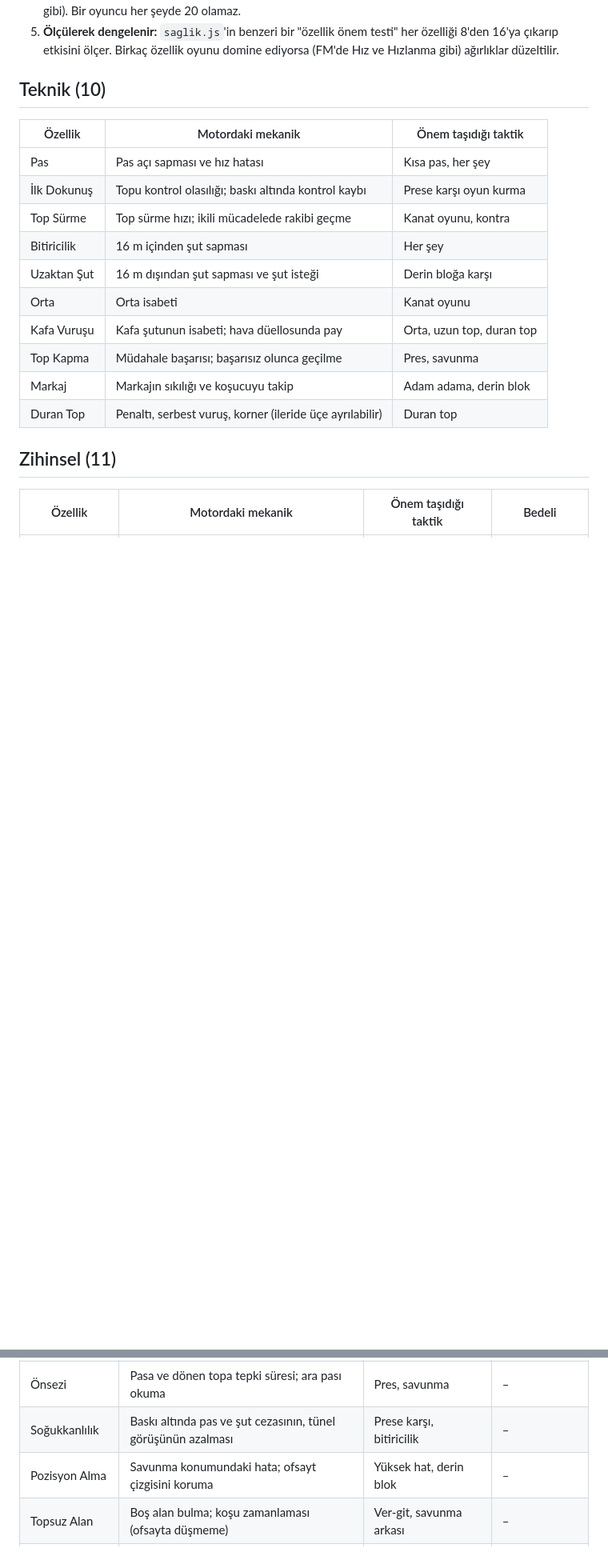
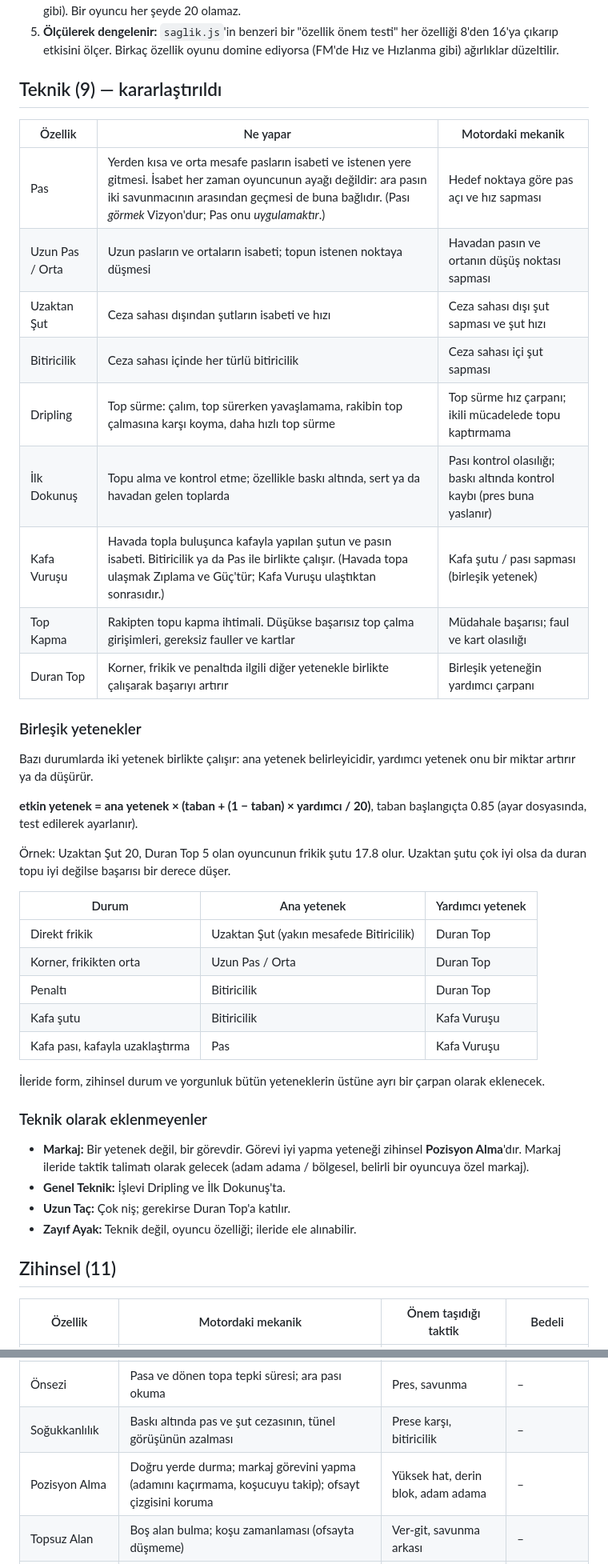
Before and after one commit to kayikyaki-coder/deneme-tahtas-, a Markdown page: kenar-cizgisi/OZELLIKLER.md, 2 parts joined by grey strips. Shown at 80% size. Drawn GitHub-style; blank space fills up the shorter version.

Commit message:
Teknik özellikler kararlaştırıldı: 9 özellik ve birleşik yetenek kuralı
Markaj yetenek değil görev olarak çıkarıldı; Pozisyon Alma (zihinsel) kapsar.

Co-Authored-By: Claude Opus 5.5 <noreply@anthropic.com>
Claude-Session: https://claude.ai/code/session_01HSuhvfV3e4JKhDWhL7DwVC

```diff
--- a/kenar-cizgisi/OZELLIKLER.md
+++ b/kenar-cizgisi/OZELLIKLER.md
@@ -10,20 +10,44 @@ FM'e yakın, 1-20 ölçekli bir set. Karakteristik (kişilik ve oyuncu alışkan
 4. **Mevkiye göre bütçe:** Oyuncunun genel gücü, özelliklerin mevkiye göre ağırlıklı toplamıdır (FM'deki CA gibi). Bir oyuncu her şeyde 20 olamaz.
 5. **Ölçülerek dengelenir:** `saglik.js`'in benzeri bir "özellik önem testi" her özelliği 8'den 16'ya çıkarıp etkisini ölçer. Birkaç özellik oyunu domine ediyorsa (FM'de Hız ve Hızlanma gibi) ağırlıklar düzeltilir.
 
-## Teknik (10)
+## Teknik (9) — kararlaştırıldı
 
-| Özellik | Motordaki mekanik | Önem taşıdığı taktik |
+| Özellik | Ne yapar | Motordaki mekanik |
 |---|---|---|
-| Pas | Pas açı sapması ve hız hatası | Kısa pas, her şey |
-| İlk Dokunuş | Topu kontrol olasılığı; baskı altında kontrol kaybı | Prese karşı oyun kurma |
-| Top Sürme | Top sürme hızı; ikili mücadelede rakibi geçme | Kanat oyunu, kontra |
-| Bitiricilik | 16 m içinden şut sapması | Her şey |
-| Uzaktan Şut | 16 m dışından şut sapması ve şut isteği | Derin bloğa karşı |
-| Orta | Orta isabeti | Kanat oyunu |
-| Kafa Vuruşu | Kafa şutunun isabeti; hava düellosunda pay | Orta, uzun top, duran top |
-| Top Kapma | Müdahale başarısı; başarısız olunca geçilme | Pres, savunma |
-| Markaj | Markajın sıkılığı ve koşucuyu takip | Adam adama, derin blok |
-| Duran Top | Penaltı, serbest vuruş, korner (ileride üçe ayrılabilir) | Duran top |
+| Pas | Yerden kısa ve orta mesafe pasların isabeti ve istenen yere gitmesi. İsabet her zaman oyuncunun ayağı değildir: ara pasın iki savunmacının arasından geçmesi de buna bağlıdır. (Pası *görmek* Vizyon'dur; Pas onu *uygulamaktır*.) | Hedef noktaya göre pas açı ve hız sapması |
+| Uzun Pas / Orta | Uzun pasların ve ortaların isabeti; topun istenen noktaya düşmesi | Havadan pasın ve ortanın düşüş noktası sapması |
+| Uzaktan Şut | Ceza sahası dışından şutların isabeti ve hızı | Ceza sahası dışı şut sapması ve şut hızı |
+| Bitiricilik | Ceza sahası içinde her türlü bitiricilik | Ceza sahası içi şut sapması |
+| Dripling | Top sürme: çalım, top sürerken yavaşlamama, rakibin top çalmasına karşı koyma, daha hızlı top sürme | Top sürme hız çarpanı; ikili mücadelede topu kaptırmama |
+| İlk Dokunuş | Topu alma ve kontrol etme; özellikle baskı altında, sert ya da havadan gelen toplarda | Pası kontrol olasılığı; baskı altında kontrol kaybı (pres buna yaslanır) |
+| Kafa Vuruşu | Havada topla buluşunca kafayla yapılan şutun ve pasın isabeti. Bitiricilik ya da Pas ile birlikte çalışır. (Havada topa ulaşmak Zıplama ve Güç'tür; Kafa Vuruşu ulaştıktan sonrasıdır.) | Kafa şutu / pası sapması (birleşik yetenek) |
+| Top Kapma | Rakipten topu kapma ihtimali. Düşükse başarısız top çalma girişimleri, gereksiz fauller ve kartlar | Müdahale başarısı; faul ve kart olasılığı |
+| Duran Top | Korner, frikik ve penaltıda ilgili diğer yetenekle birlikte çalışarak başarıyı artırır | Birleşik yeteneğin yardımcı çarpanı |
+
+### Birleşik yetenekler
+
+Bazı durumlarda iki yetenek birlikte çalışır: ana yetenek belirleyicidir, yardımcı yetenek onu bir miktar artırır ya da düşürür.
+
+**etkin yetenek = ana yetenek × (taban + (1 − taban) × yardımcı / 20)**, taban başlangıçta 0.85 (ayar dosyasında, test edilerek ayarlanır).
+
+Örnek: Uzaktan Şut 20, Duran Top 5 olan oyuncunun frikik şutu 17.8 olur. Uzaktan şutu çok iyi olsa da duran topu iyi değilse başarısı bir derece düşer.
+
+| Durum | Ana yetenek | Yardımcı yetenek |
+|---|---|---|
+| Direkt frikik | Uzaktan Şut (yakın mesafede Bitiricilik) | Duran Top |
+| Korner, frikikten orta | Uzun Pas / Orta | Duran Top |
+| Penaltı | Bitiricilik | Duran Top |
+| Kafa şutu | Bitiricilik | Kafa Vuruşu |
+| Kafa pası, kafayla uzaklaştırma | Pas | Kafa Vuruşu |
+
+İleride form, zihinsel durum ve yorgunluk bütün yeteneklerin üstüne ayrı bir çarpan olarak eklenecek.
+
+### Teknik olarak eklenmeyenler
+
+- **Markaj:** Bir yetenek değil, bir görevdir. Görevi iyi yapma yeteneği zihinsel **Pozisyon Alma**'dır. Markaj ileride taktik talimatı olarak gelecek (adam adama / bölgesel, belirli bir oyuncuya özel markaj).
+- **Genel Teknik:** İşlevi Dripling ve İlk Dokunuş'ta.
+- **Uzun Taç:** Çok niş; gerekirse Duran Top'a katılır.
+- **Zayıf Ayak:** Teknik değil, oyuncu özelliği; ileride ele alınabilir.
 
 ## Zihinsel (11)
 
@@ -33,7 +57,7 @@ FM'e yakın, 1-20 ölçekli bir set. Karakteristik (kişilik ve oyuncu alışkan
 | Vizyon | Görebildiği en uzak pas; ara pas ve savunma arkası seçenekleri | Direkt, ara pas | – |
 | Önsezi | Pasa ve dönen topa tepki süresi; ara pası okuma | Pres, savunma | – |
 | Soğukkanlılık | Baskı altında pas ve şut cezasının, tünel görüşünün azalması | Prese karşı, bitiricilik | – |
-| Pozisyon Alma | Savunma konumundaki hata; ofsayt çizgisini koruma | Yüksek hat, derin blok | – |
+| Pozisyon Alma | Doğru yerde durma; markaj görevini yapma (adamını kaçırmama, koşucuyu takip); ofsayt çizgisini koruma | Yüksek hat, derin blok, adam adama | – |
 | Topsuz Alan | Boş alan bulma; koşu zamanlaması (ofsayta düşmeme) | Ver-git, savunma arkası | – |
 | Çalışkanlık | Pres ve geri dönüş koşusundaki sprint isteği | Yoğun pres | Daha çok yorulur |
 | Konsantrasyon | Maç ilerledikçe ve yorgunlukta artan hata | Uzun maçlar, yoğun takvim | – |
```
Also changed, not shown: other parts of kenar-cizgisi/OZELLIKLER.md (+5 -5 lines).
